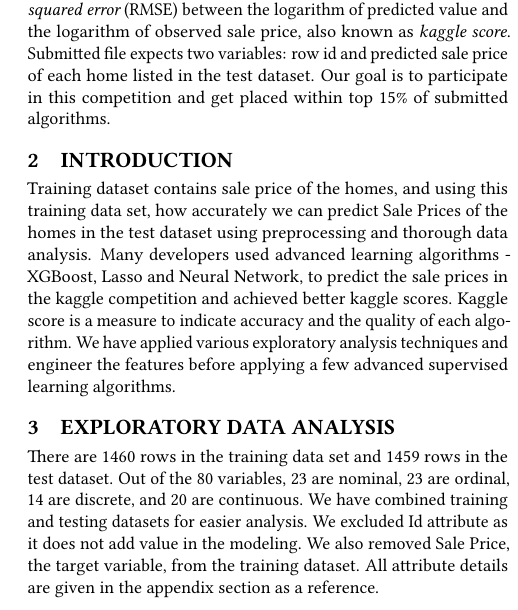
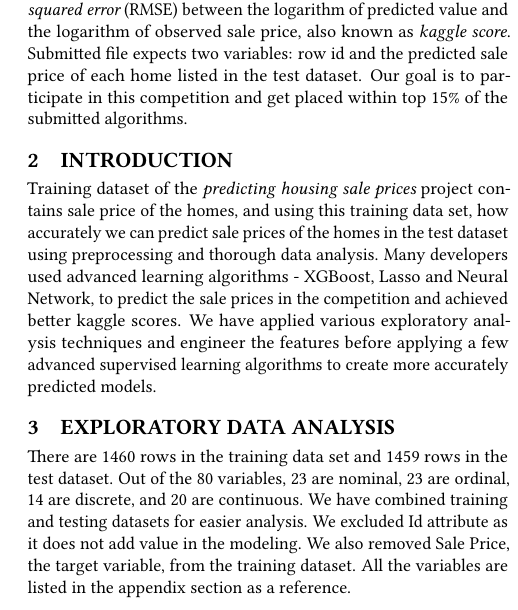
Before and after one commit to bigdata-i523/hid306, a LaTeX paper (project/report.tex): part of one column of page 1 of 25, cut so that both start at the same text. Compiled offline with pdfLaTeX.

Commit message:
Update report.tex

```diff
--- a/project/report.tex
+++ b/project/report.tex
@@ -33,17 +33,17 @@
 
 	\section{Background}
 
-	Kaggle website hosts a platform for data science competitions. Predicting housing prices is a competition project, run and maintain by Kaggle. This project has two data sets - {\em train} and {\em test}, with 79 exploratory variables describing almost every aspect of residential homes in city of Ames, Iowa state. The goal of this competition is to predict the sale prices of residential homes listed in the test dataset as accurately as possible. Submissions are evaluated on {\em root mean squared error} (RMSE) between the logarithm of predicted value and the logarithm of observed sale price, also known as {\em kaggle score}. Submitted file expects two variables: row id and predicted sale price of each home listed in the test dataset. Our goal is to participate in this competition and get placed within top 15\% of submitted algorithms.
+	Kaggle website hosts a platform for data science competitions. Predicting housing prices is a competition project, run and maintain by Kaggle. This project has two data sets - {\em train} and {\em test}, with 79 exploratory variables describing almost every aspect of residential homes in city of Ames, Iowa state. The goal of this competition is to predict the sale prices of residential homes listed in the test dataset as accurately as possible. Submissions are evaluated on {\em root mean squared error} (RMSE) between the logarithm of predicted value and the logarithm of observed sale price, also known as {\em kaggle score}. Submitted file expects two variables: row id and the predicted sale price of each home listed in the test dataset. Our goal is to participate in this competition and get placed within top 15\% of the submitted algorithms.
 
 
 	\section{Introduction}
 
-	Training dataset contains sale price of the homes, and using this training data set, how accurately we can predict Sale Prices of the homes in the test dataset using preprocessing and thorough data analysis. Many developers used advanced learning algorithms - XGBoost, Lasso and Neural Network, to predict the sale prices in the kaggle competition and achieved better kaggle scores. Kaggle score is a measure to indicate accuracy and the quality of each algorithm. We have applied various exploratory analysis techniques and engineer the features before applying a few advanced supervised learning algorithms.
+	Training dataset of the {\em predicting housing sale prices} project contains sale price of the homes, and using this training data set, how accurately we can predict sale prices  of the homes in the test dataset using preprocessing and thorough data analysis. Many developers used advanced learning algorithms - XGBoost, Lasso and Neural Network, to predict the sale prices in the competition and achieved better kaggle scores. We have applied various exploratory analysis techniques and engineer the features before applying a few advanced supervised learning algorithms to create more accurately predicted models.
 
 
 	\section{Exploratory Data Analysis}
 
-	There are 1460 rows in the training data set and 1459 rows in the test dataset. Out of the 80 variables, 23 are nominal, 23 are ordinal, 14 are discrete, and 20 are continuous. We have combined training and testing datasets for easier analysis. We excluded Id attribute as it does not add value in the modeling. We also removed Sale Price, the target variable, from the training dataset. All attribute details are given in the appendix section as a reference.
+	There are 1460 rows in the training data set and 1459 rows in the test dataset. Out of the 80 variables, 23 are nominal, 23 are ordinal, 14 are discrete, and 20 are continuous. We have combined training and testing datasets for easier analysis. We excluded Id attribute as it does not add value in the modeling. We also removed Sale Price, the target variable, from the training dataset. All the variables are listed in the appendix section as a reference.
 
 	\subsection{Handling Missing Values}
 
```
